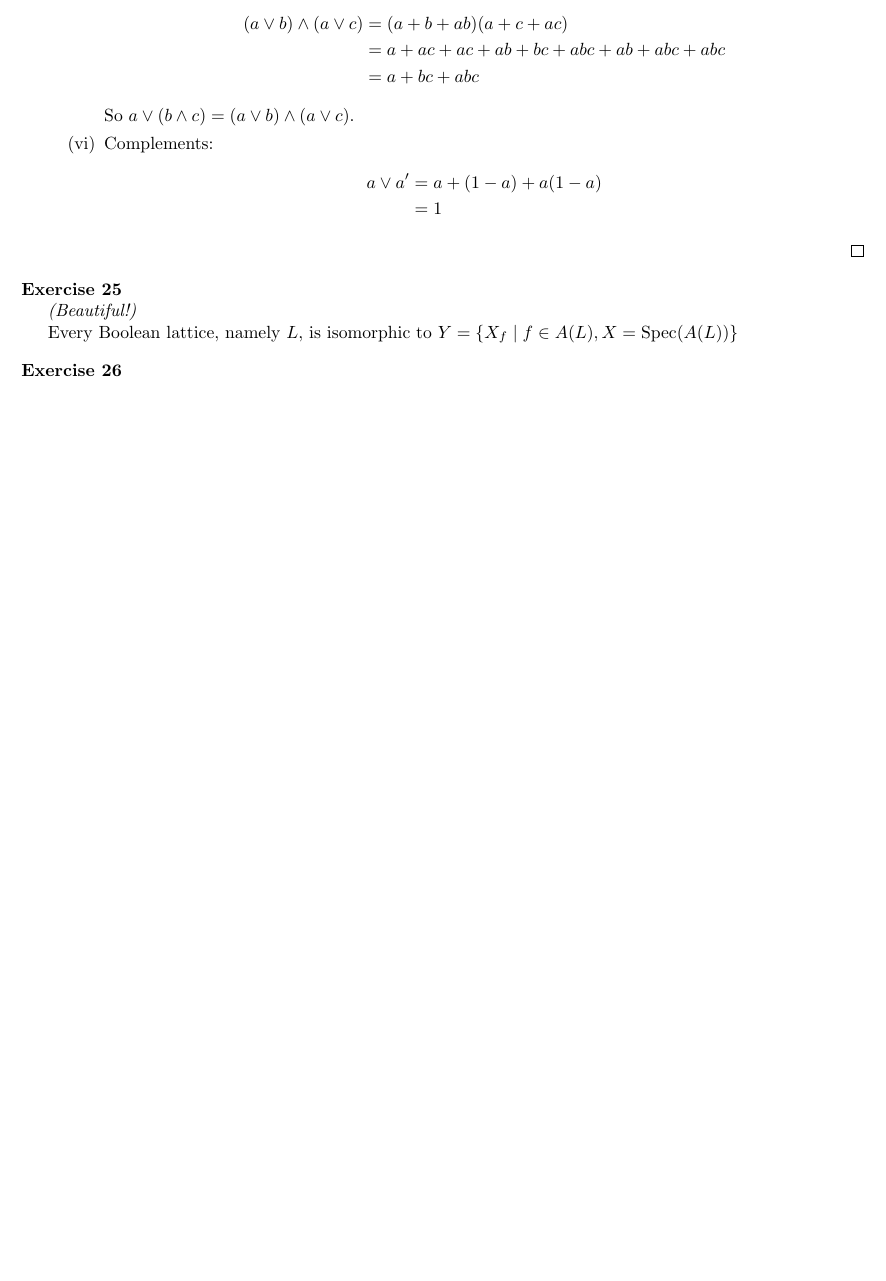
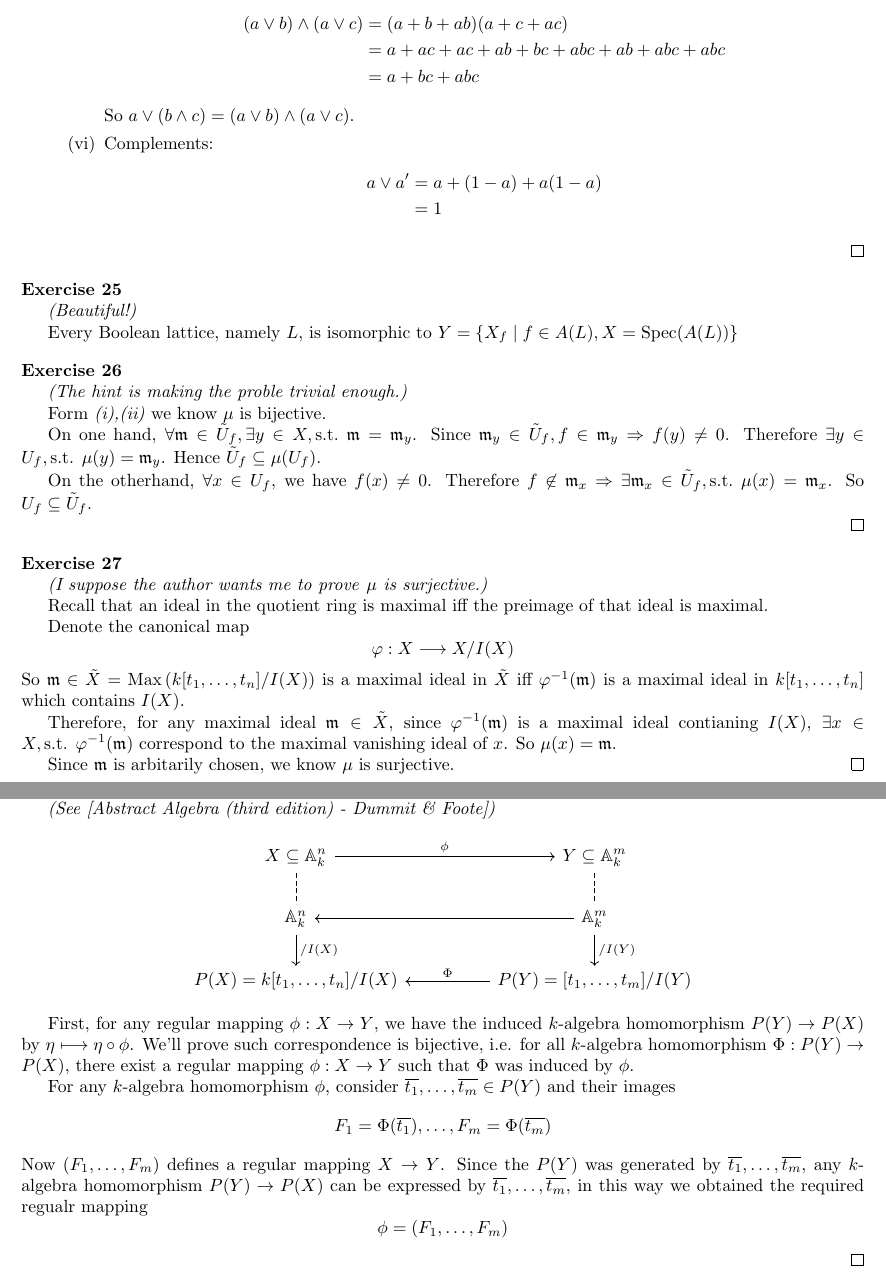
Before and after one commit to Flandre71/Introduction-to-Commutative-Algebra_Solutions, a LaTeX document (Chapter 1 - Rings and Ideals.tex): part of page 12 of 12 before the commit and two parts of pages 12 and 13 of 13 after it, the two joined at a grey line, cut so that both start at the same text, the shorter picture padded with empty space. Compiled offline with pdfLaTeX.

Commit message:
Chap-1 finished

```diff
--- a/Chapter 1 - Rings and Ideals.tex
+++ b/Chapter 1 - Rings and Ideals.tex
@@ -23,6 +23,8 @@
 \newtheorem{exercise}{Exercise}
 \let\ker\relax
 \DeclareMathOperator{\ker}{Ker}
+\let\max\relax
+\DeclareMathOperator{\max}{Max}
 \DeclareMathOperator{\rad}{Rad}
 \DeclareMathOperator{\nil}{Nil}
 \DeclareMathOperator{\obj}{Obj}
@@ -1007,7 +1009,73 @@ $$
 \end{exercise}
 
 \begin{exercise}
+    \emph{(The hint is making the proble trivial enough.)}
 
+    Form \emph{(i),(ii)} we know $\mu$ is bijective.
+
+    On one hand, $\forall \mathfrak{m}\in \tilde{U}_{f},\exists y\in X,\text{s.t. }\mathfrak{m}=\mathfrak{m}_{y}$.
+    Since $\mathfrak{m}_{y}\in \tilde{U}_{f},f\in \mathfrak{m}_{y}\Rightarrow f(y)\neq 0$.
+    Therefore $\exists y\in U_{f},\text{s.t. }\mu(y)=\mathfrak{m}_{y}$.
+    Hence $\tilde{U}_{f}\subseteq \mu(U_{f})$.
+
+    On the otherhand, $\forall x\in U_{f}$,
+    we have $f(x)\neq 0$.
+    Therefore $f\not\in \mathfrak{m}_{x}\Rightarrow\exists \mathfrak{m}_{x}\in \tilde{U}_{f},\text{s.t. }\mu(x)=\mathfrak{m}_{x}$.
+    So $U_{f}\subseteq \tilde{U}_{f}$.
+
+    \qed
+\end{exercise}
+
+\begin{exercise}
+    \emph{(I suppose the author wants me to prove }$\mu$\emph{ is surjective.) }
+
+    Recall that an ideal in the quotient ring is maximal iff the preimage of that ideal is maximal.
+
+    Denote the canonical map
+    $$
+    \varphi:X\longrightarrow X / I(X)
+    $$
+    So $\mathfrak{m}\in\tilde{X}=\max\left( k[t_1,\ldots ,t_{n}]/I(X) \right)$ is a maximal ideal in $\tilde{X}$
+    iff $\varphi^{-1}(\mathfrak{m})$ is a maximal ideal in $k[t_1,\ldots ,t_{n}]$ which contains $I(X)$.
+
+    Therefore, for any maximal ideal $\mathfrak{m}\in \tilde{X}$,
+    since $\varphi^{-1}(\mathfrak{m})$ is a maximal ideal contianing $I(X)$,
+    $\exists x\in X,\text{s.t. }\varphi^{-1}(\mathfrak{m})$ correspond to the maximal vanishing ideal of $x$.
+    So $\mu(x)=\mathfrak{m}$.
+
+    Since $\mathfrak{m}$ is arbitarily chosen, we know $\mu$ is surjective.
+    \qed
+\end{exercise}
+
+\begin{exercise}
+    \emph{(See [Abstract Algebra (third edition) - Dummit \& Foote])}
+    $$
+    \begin{tikzcd}
+    X\subseteq\mathbb{A}_k^n \arrow[rr, "\phi"] \arrow[d, no head, dashed] &  & Y\subseteq\mathbb{A}_{k}^m \arrow[d, no head, dashed] \\
+    \mathbb{A}_k^n \arrow[d, "/I(X)"]                                      &  & \mathbb{A}_k^m \arrow[ll] \arrow[d, "/I(Y)"]          \\
+    {P(X)=k[t_1,\dots,t_n]/I(X)}                                           &  & {P(Y)=[t_1,\dots,t_m]/I(Y)} \arrow[ll, "\Phi"']
+    \end{tikzcd}
+    $$
+
+    First, for any regular mapping $\phi:X\rightarrow Y$,
+    we have the induced $k$-algebra homomorphism $P(Y)\rightarrow P(X)$ by $\eta\longmapsto \eta\circ \phi$.
+    We'll prove such correspondence is bijective,
+    i.e. for all $k$-algebra homomorphism $\Phi:P(Y)\rightarrow P(X)$,
+    there exist a regular mapping $\phi:X\rightarrow Y$ such that $\Phi$ was induced by $\phi$.
+
+    For any $k$-algebra homomorphism $\phi$,
+    consider $\overline{t_1},\ldots ,\overline{t_{m}}\in P(Y)$ and their images
+    $$
+    F_1=\Phi(\overline{t_1}),\ldots ,F_{m}=\Phi(\overline{t_{m}})
+    $$
+    Now $(F_1,\ldots ,F_{m})$ defines a regular mapping $X\rightarrow Y$.
+    Since the $P(Y)$ was generated by $\overline{t_1},\ldots ,\overline{t_{m}}$,
+    any $k$-algebra homomorphism $P(Y)\rightarrow P(X)$ can be expressed by $\overline{t_1},\ldots ,\overline{t_{m}}$,
+    in this way we obtained the required regualr mapping
+    $$
+    \phi=(F_1,\ldots ,F_{m})
+    $$
+    \qed
 \end{exercise}
 
 \end{document}
```
Also changed, not shown: Chapter 1 - Rings and Ideals.pdf, README.md, Chapter 1 - Rings and Ideals.tex (2 more changed lines).
